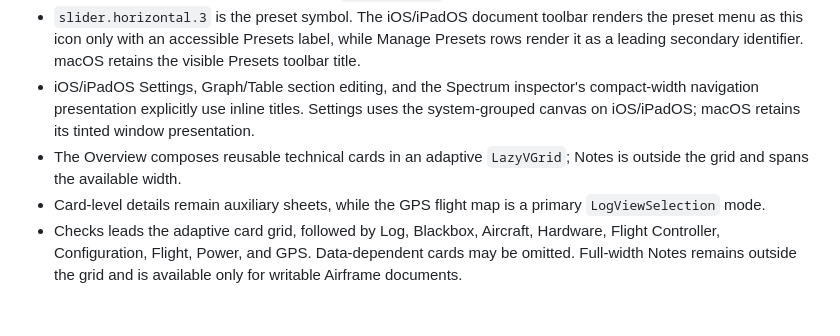
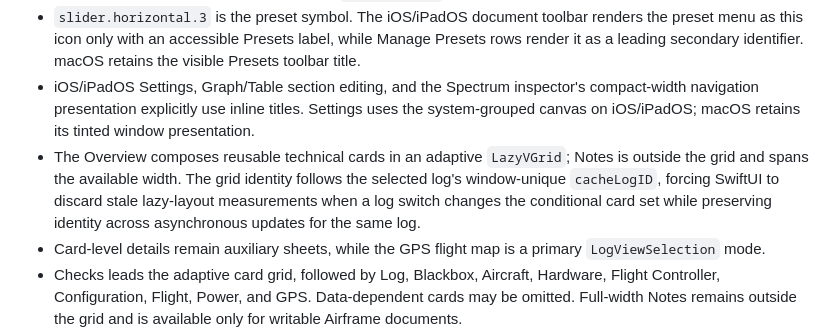
Before and after one commit to danielkbx/airframe_workspace, a Markdown page: .agents/ARCHITECTURE.md, the part around the change. GitHub-like rendering; blank space fills up the shorter version.

Commit message:
Record Overview grid layout fix

```diff
--- a/.agents/ARCHITECTURE.md
+++ b/.agents/ARCHITECTURE.md
@@ -45,7 +45,7 @@ This file describes the current technical shape. Stable product and workflow rul
 - Preset editing is platform-specific at presentation level while retaining one shared state/store implementation. iOS/iPadOS Save Current Setup uses a grouped `Form`, inline title, labeled destination/name rows, explanatory footer, and semantic Cancel/Save toolbar actions. Manage Presets receives its presenting `LogContext` and uses an inline title and grouped list with no selection mode, batch footer, or visible row-action icon: Import is leading toolbar content, each preset row supplies trailing Apply/Rename/Share/Delete swipe actions, and the section footer explains reuse, snapshot semantics, and the swipe interaction. Apply is the full-swipe default and dismisses only after `LogViewStateStore.applyPreset` succeeds. Share uses the standard system-blue swipe treatment rather than Airframe accent, materializes the exact `.airframepreset` payload under its suggested filename, presents `UIActivityViewController`, and removes its temporary directory after completion; macOS retains its existing custom sheet, multi-selection, and `FileDocument` export.
 - `slider.horizontal.3` is the preset symbol. The iOS/iPadOS document toolbar renders the preset menu as this icon only with an accessible Presets label, while Manage Presets rows render it as a leading secondary identifier. macOS retains the visible Presets toolbar title.
 - iOS/iPadOS Settings, Graph/Table section editing, and the Spectrum inspector's compact-width navigation presentation explicitly use inline titles. Settings uses the system-grouped canvas on iOS/iPadOS; macOS retains its tinted window presentation.
-- The Overview composes reusable technical cards in an adaptive `LazyVGrid`; Notes is outside the grid and spans the available width.
+- The Overview composes reusable technical cards in an adaptive `LazyVGrid`; Notes is outside the grid and spans the available width. The grid identity follows the selected log's window-unique `cacheLogID`, forcing SwiftUI to discard stale lazy-layout measurements when a log switch changes the conditional card set while preserving identity across asynchronous updates for the same log.
 - Card-level details remain auxiliary sheets, while the GPS flight map is a primary `LogViewSelection` mode.
 - Checks leads the adaptive card grid, followed by Log, Blackbox, Aircraft, Hardware, Flight Controller, Configuration, Flight, Power, and GPS. Data-dependent cards may be omitted. Full-width Notes remains outside the grid and is available only for writable Airframe documents.
 - Semantic Overview snapshots use a versioned OS derived-data cache for Airframe documents and RAM only for raw logs. Cache identity includes immutable source SHA-256, segment index, schema version, calculation algorithm version, and configuration input identity.
```
